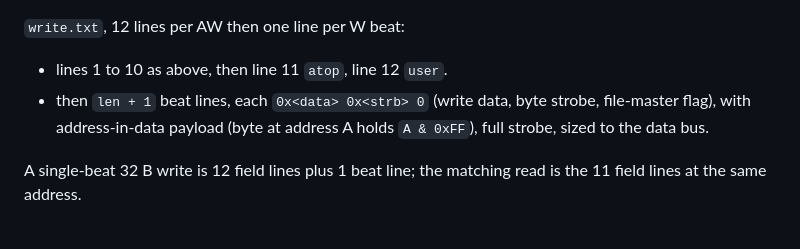
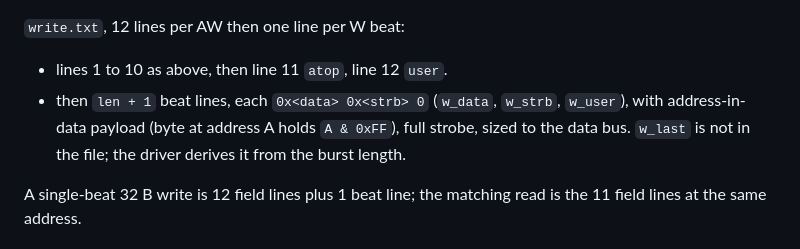
Before and after one commit to changlukas/noc_project, a Markdown page: docs/verification-environment.md, the part around the change. GitHub-like rendering.

Commit message:
docs(verification): label W-beat third token as w_user (not a vague flag)
Confirmed via axi_file_master::parse_write (axi_test.sv:2461): the W-beat
line is '0x<data> 0x<strb> <w_user>'; w_last is derived from ax_len, not read
from the file.

Co-Authored-By: Claude Opus 4.8 <noreply@anthropic.com>

```diff
--- a/docs/verification-environment.md
+++ b/docs/verification-environment.md
@@ -148,9 +148,10 @@ the address-phase fields; write adds `atop` and the W-beat lines.
 
 `write.txt`, 12 lines per AW then one line per W beat:
 - lines 1 to 10 as above, then line 11 `atop`, line 12 `user`.
-- then `len + 1` beat lines, each `0x<data> 0x<strb> 0` (write data, byte strobe,
-  file-master flag), with address-in-data payload (byte at address A holds
-  `A & 0xFF`), full strobe, sized to the data bus.
+- then `len + 1` beat lines, each `0x<data> 0x<strb> 0` (`w_data`, `w_strb`,
+  `w_user`), with address-in-data payload (byte at address A holds `A & 0xFF`),
+  full strobe, sized to the data bus. `w_last` is not in the file; the driver
+  derives it from the burst length.
 
 A single-beat 32 B write is 12 field lines plus 1 beat line; the matching read is
 the 11 field lines at the same address.
```
